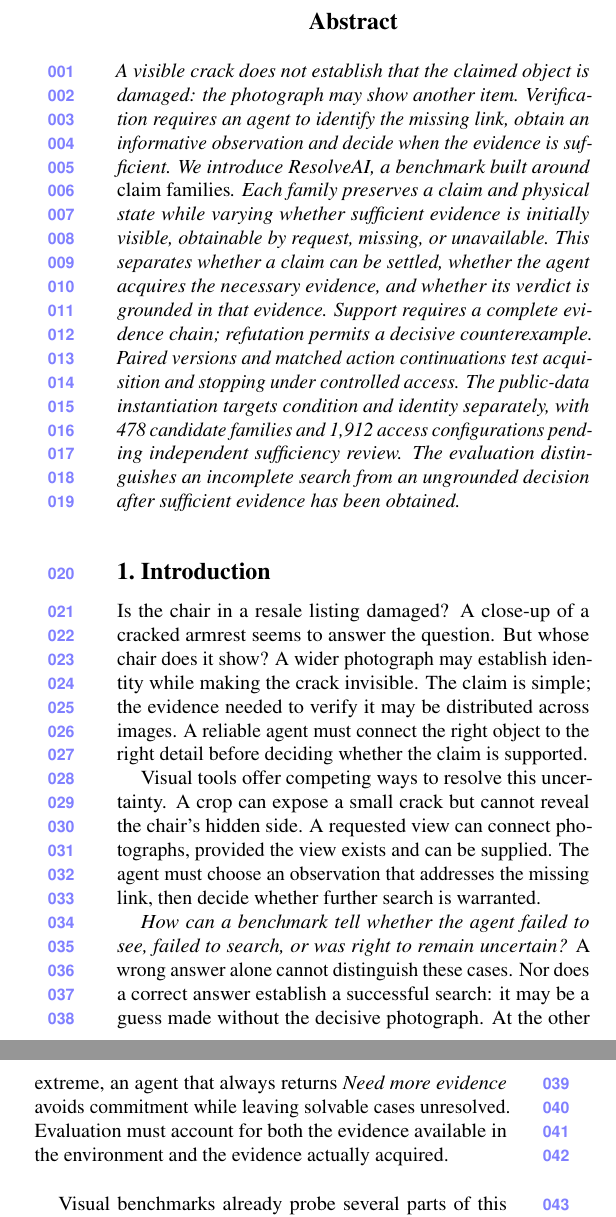
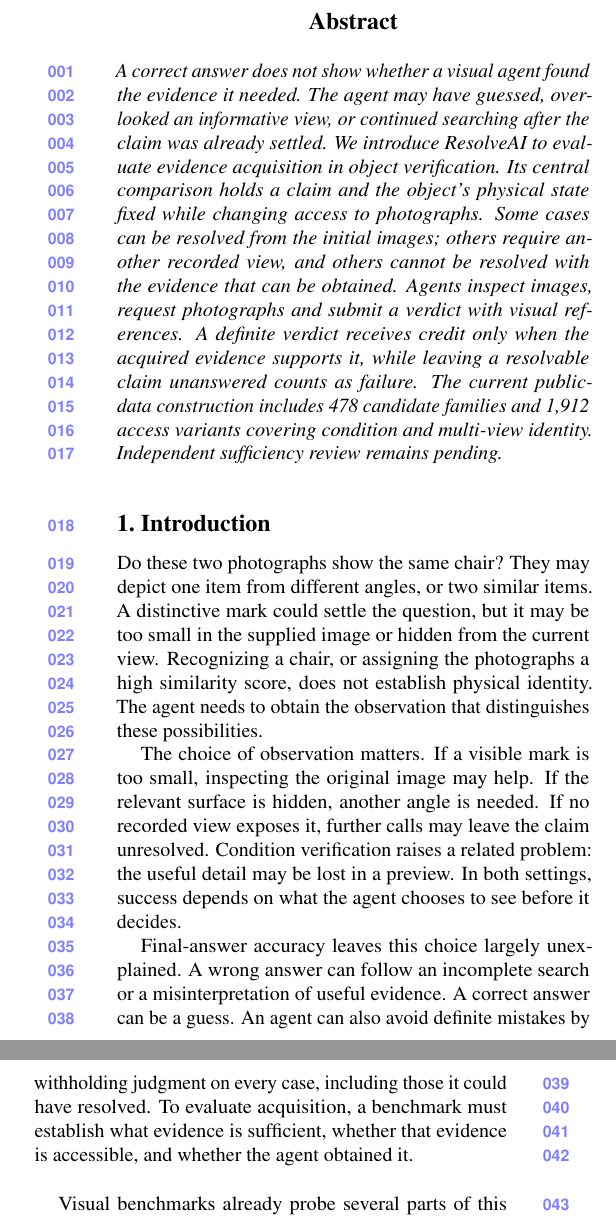
Before and after one commit to ZhangAIPI/ResolveAI, a LaTeX paper (paper/main.tex): two parts of the columns of page 1 of 6, joined at a grey line, cut so that both start at the same text. Compiled offline with pdfLaTeX.

Commit message:
Clarify evidence reachability and rebuild the manuscript opening

```diff
--- a/paper/main.tex
+++ b/paper/main.tex
@@ -22,15 +22,15 @@
 \maketitle
 
 \begin{abstract}
-A visible crack does not establish that the claimed object is damaged: the photograph may show another item.
-Verification requires an agent to identify the missing link, obtain an informative observation and decide when the evidence is sufficient.
-We introduce \benchmark, a benchmark built around \emph{claim families}.
-Each family preserves a claim and physical state while varying whether sufficient evidence is initially visible, obtainable by request, missing, or unavailable.
-This separates whether a claim can be settled, whether the agent acquires the necessary evidence, and whether its verdict is grounded in that evidence.
-Support requires a complete evidence chain; refutation permits a decisive counterexample.
-Paired versions and matched action continuations test acquisition and stopping under controlled access.
-The public-data instantiation targets condition and identity separately, with 478 candidate families and 1,912 access configurations pending independent sufficiency review.
-The evaluation distinguishes an incomplete search from an ungrounded decision after sufficient evidence has been obtained.
+A correct answer does not show whether a visual agent found the evidence it needed.
+The agent may have guessed, overlooked an informative view, or continued searching after the claim was already settled.
+We introduce \benchmark to evaluate evidence acquisition in object verification.
+Its central comparison holds a claim and the object's physical state fixed while changing access to photographs.
+Some cases can be resolved from the initial images; others require another recorded view, and others cannot be resolved with the evidence that can be obtained.
+Agents inspect images, request photographs and submit a verdict with visual references.
+A definite verdict receives credit only when the acquired evidence supports it, while leaving a resolvable claim unanswered counts as failure.
+The current public-data construction includes 478 candidate families and 1,912 access variants covering condition and multi-view identity.
+Independent sufficiency review remains pending.
 \end{abstract}
 
 \begin{figure*}[t]
@@ -46,23 +46,24 @@ The four condition names express construction intent, subject to independent suf
 \end{figure*}
 
 \section{Introduction}
-Is the chair in a resale listing damaged?
-A close-up of a cracked armrest seems to answer the question.
-But whose chair does it show?
-A wider photograph may establish identity while making the crack invisible.
-The claim is simple; the evidence needed to verify it may be distributed across images.
-A reliable agent must connect the right object to the right detail before deciding whether the claim is supported.
+Do these two photographs show the same chair?
+They may depict one item from different angles, or two similar items.
+A distinctive mark could settle the question, but it may be too small in the supplied image or hidden from the current view.
+Recognizing a chair, or assigning the photographs a high similarity score, does not establish physical identity.
+The agent needs to obtain the observation that distinguishes these possibilities.
 
-Visual tools offer competing ways to resolve this uncertainty.
-A crop can expose a small crack but cannot reveal the chair's hidden side.
-A requested view can connect photographs, provided the view exists and can be supplied.
-The agent must choose an observation that addresses the missing link, then decide whether further search is warranted.
+The choice of observation matters.
+If a visible mark is too small, inspecting the original image may help.
+If the relevant surface is hidden, another angle is needed.
+If no recorded view exposes it, further calls may leave the claim unresolved.
+Condition verification raises a related problem: the useful detail may be lost in a preview.
+In both settings, success depends on what the agent chooses to see before it decides.
 
-\emph{How can a benchmark tell whether the agent failed to see, failed to search, or was right to remain uncertain?}
-A wrong answer alone cannot distinguish these cases.
-Nor does a correct answer establish a successful search: it may be a guess made without the decisive photograph.
-At the other extreme, an agent that always returns \emph{Need more evidence} avoids commitment while leaving solvable cases unresolved.
-Evaluation must account for both the evidence available in the environment and the evidence actually acquired.
+Final-answer accuracy leaves this choice largely unexplained.
+A wrong answer can follow an incomplete search or a misinterpretation of useful evidence.
+A correct answer can be a guess.
+An agent can also avoid definite mistakes by withholding judgment on every case, including those it could have resolved.
+To evaluate acquisition, a benchmark must establish what evidence is sufficient, whether that evidence is accessible, and whether the agent obtained it.
 
 Visual benchmarks already probe several parts of this problem.
 MMMU evaluates broad multimodal reasoning~\cite{mmmu}; MMVP, BLINK and VSI-Bench probe visual discrimination, correspondence and spatial understanding~\cite{mmvp,blink,vsibench}.
```
Also changed, not shown: paper/appendix.tex (+11 -0 lines), paper/rebuttals.zh-CN.md (added, +77 -0 lines), paper/main.tex (8 more changed lines).
